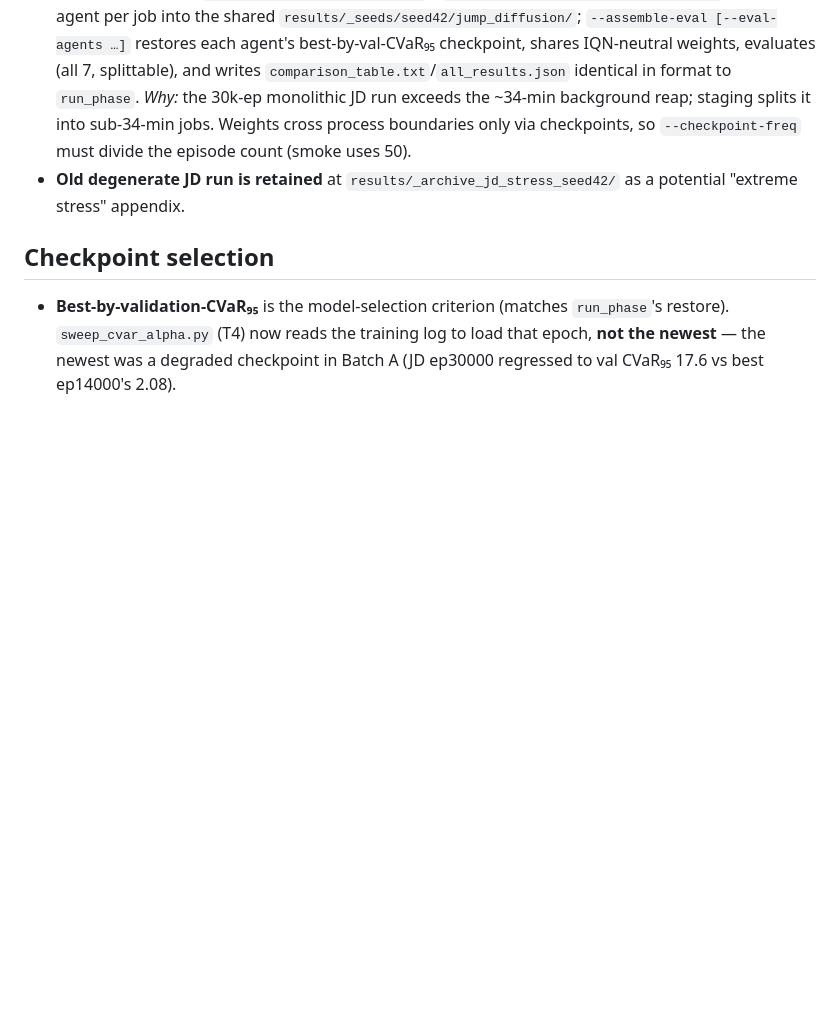
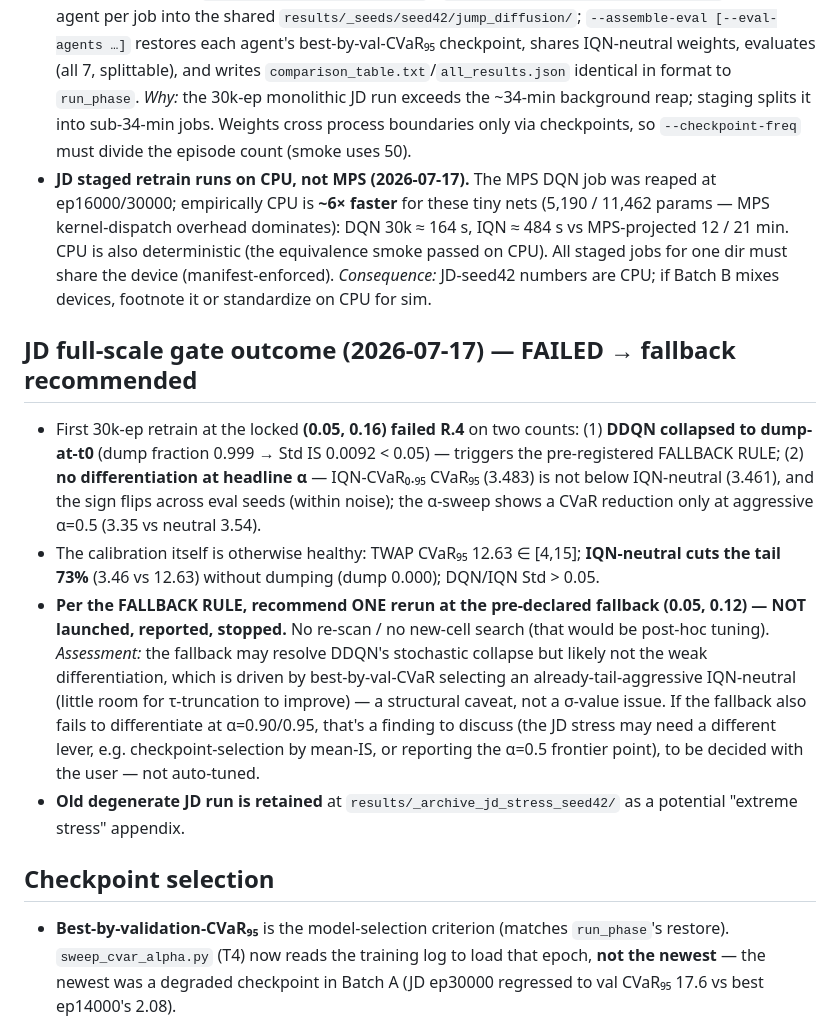
Before and after one commit to quangkhaidataka/DistributionalRLOrderExecution, a Markdown page: DECISION.md, the part around the change. GitHub-like rendering; blank space fills up the shorter version.

```diff
--- a/DECISION.md
+++ b/DECISION.md
@@ -35,6 +35,13 @@
 
 - **`train_agent` and `evaluate_all` (run_simulation.py) reseed the GLOBAL torch+np RNG per agent** — training keyed by `seed + {DQN:0,DDQN:1,IQN-neutral:3}`, eval by the eval `seed`. *Why:* agents consume the global RNG (ε-greedy, replay sampling, IQN τ via `torch.rand`); previously each agent inherited RNG state advanced by the *prior* agent trained/evaluated in the same process, so results were execution-order-dependent and a staged (one-agent-per-process) run could not reproduce a monolithic run. Per-agent reseeding makes each agent's train+eval depend only on its own seed → order-independent → **staged ≡ monolithic** (validated by the equivalence smoke). The env RNG was already isolated (`env.seed()` resets its own `default_rng`). This changes JD/AC numbers vs. the pre-fix behavior, but JD is a fresh retrain and AC-seed42 is already archived; all future multi-seed runs use this discipline consistently.
 - **Staged JD retrain** (`experiments/run_jd_staged.py`): `--only-agent {DQN,DDQN,IQN-neutral}` trains one agent per job into the shared `results/_seeds/seed42/jump_diffusion/`; `--assemble-eval [--eval-agents …]` restores each agent's best-by-val-CVaR₉₅ checkpoint, shares IQN-neutral weights, evaluates (all 7, splittable), and writes `comparison_table.txt`/`all_results.json` identical in format to `run_phase`. *Why:* the 30k-ep monolithic JD run exceeds the ~34-min background reap; staging splits it into sub-34-min jobs. Weights cross process boundaries only via checkpoints, so `--checkpoint-freq` must divide the episode count (smoke uses 50).
+- **JD staged retrain runs on CPU, not MPS (2026-07-17).** The MPS DQN job was reaped at ep16000/30000; empirically CPU is **~6× faster** for these tiny nets (5,190 / 11,462 params — MPS kernel-dispatch overhead dominates): DQN 30k ≈ 164 s, IQN ≈ 484 s vs MPS-projected 12 / 21 min. CPU is also deterministic (the equivalence smoke passed on CPU). All staged jobs for one dir must share the device (manifest-enforced). *Consequence:* JD-seed42 numbers are CPU; if Batch B mixes devices, footnote it or standardize on CPU for sim.
+
+## JD full-scale gate outcome (2026-07-17) — FAILED → fallback recommended
+
+- First 30k-ep retrain at the locked **(0.05, 0.16)** **failed R.4** on two counts: (1) **DDQN collapsed to dump-at-t0** (dump fraction 0.999 → Std IS 0.0092 < 0.05) — triggers the pre-registered FALLBACK RULE; (2) **no differentiation at headline α** — IQN-CVaR₀.₉₅ CVaR₉₅ (3.483) is not below IQN-neutral (3.461), and the sign flips across eval seeds (within noise); the α-sweep shows a CVaR reduction only at aggressive α=0.5 (3.35 vs neutral 3.54).
+- The calibration itself is otherwise healthy: TWAP CVaR₉₅ 12.63 ∈ [4,15]; **IQN-neutral cuts the tail 73%** (3.46 vs 12.63) without dumping (dump 0.000); DQN/IQN Std > 0.05.
+- **Per the FALLBACK RULE, recommend ONE rerun at the pre-declared fallback (0.05, 0.12) — NOT launched, reported, stopped.** No re-scan / no new-cell search (that would be post-hoc tuning). *Assessment:* the fallback may resolve DDQN's stochastic collapse but likely not the weak differentiation, which is driven by best-by-val-CVaR selecting an already-tail-aggressive IQN-neutral (little room for τ-truncation to improve) — a structural caveat, not a σ-value issue. If the fallback also fails to differentiate at α=0.90/0.95, that's a finding to discuss (the JD stress may need a different lever, e.g. checkpoint-selection by mean-IS, or reporting the α=0.5 frontier point), to be decided with the user — not auto-tuned.
 - **Old degenerate JD run is retained** at `results/_archive_jd_stress_seed42/` as a potential "extreme stress" appendix.
 
 ## Checkpoint selection
```
Also changed, not shown: PROGRESS.md (+16 -10 lines).
